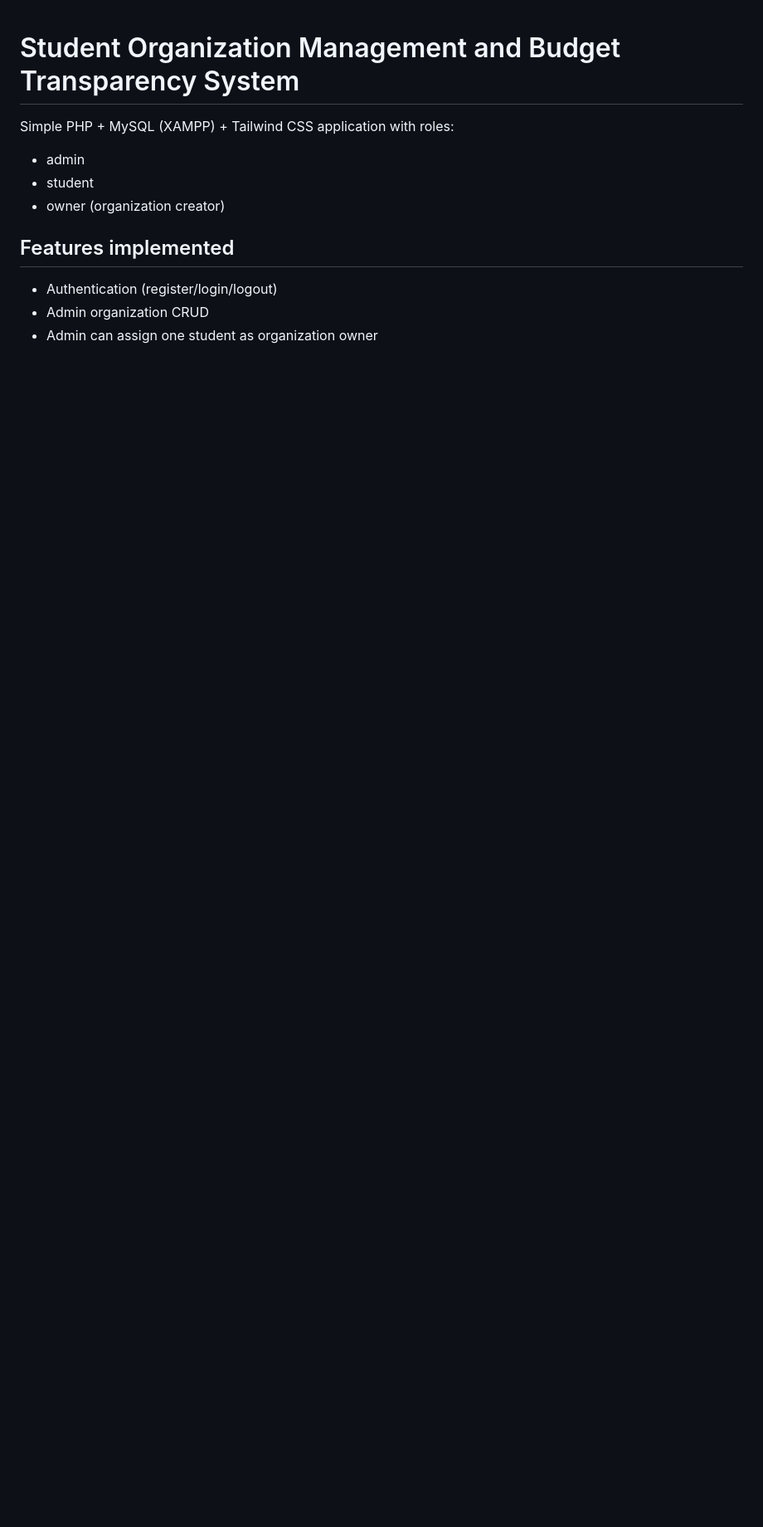
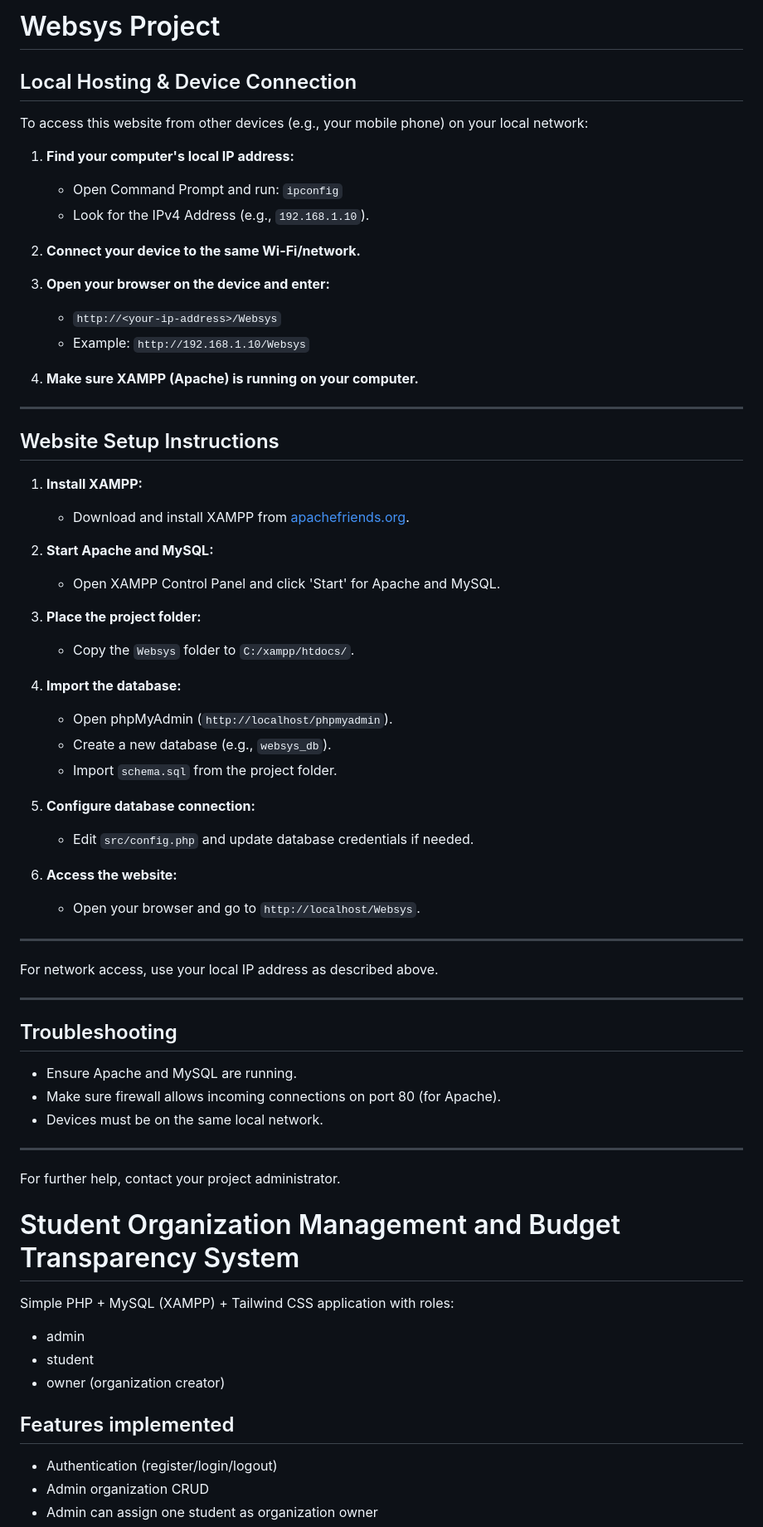
Before and after one commit to sol-093/Websys, a Markdown page: README.md, the part around the change. Shown at 83% size. Drawn GitHub-style; blank space fills up the shorter version.

Commit message:
Update README.md with device connection and setup instructions

```diff
--- a/README.md
+++ b/README.md
@@ -1,3 +1,60 @@
+# Websys Project
+
+## Local Hosting & Device Connection
+
+To access this website from other devices (e.g., your mobile phone) on your local network:
+
+1. **Find your computer's local IP address:**
+   - Open Command Prompt and run: `ipconfig`
+   - Look for the IPv4 Address (e.g., `192.168.1.10`).
+
+2. **Connect your device to the same Wi-Fi/network.**
+
+3. **Open your browser on the device and enter:**
+   - `http://<your-ip-address>/Websys`
+   - Example: `http://192.168.1.10/Websys`
+
+4. **Make sure XAMPP (Apache) is running on your computer.**
+
+---
+
+## Website Setup Instructions
+
+1. **Install XAMPP:**
+   - Download and install XAMPP from [apachefriends.org](https://www.apachefriends.org/).
+
+2. **Start Apache and MySQL:**
+   - Open XAMPP Control Panel and click 'Start' for Apache and MySQL.
+
+3. **Place the project folder:**
+   - Copy the `Websys` folder to `C:/xampp/htdocs/`.
+
+4. **Import the database:**
+   - Open phpMyAdmin (`http://localhost/phpmyadmin`).
+   - Create a new database (e.g., `websys_db`).
+   - Import `schema.sql` from the project folder.
+
+5. **Configure database connection:**
+   - Edit `src/config.php` and update database credentials if needed.
+
+6. **Access the website:**
+   - Open your browser and go to `http://localhost/Websys`.
+
+---
+
+For network access, use your local IP address as described above.
+
+---
+
+## Troubleshooting
+- Ensure Apache and MySQL are running.
+- Make sure firewall allows incoming connections on port 80 (for Apache).
+- Devices must be on the same local network.
+
+---
+
+For further help, contact your project administrator.
+
 # Student Organization Management and Budget Transparency System
 
 Simple PHP + MySQL (XAMPP) + Tailwind CSS application with roles:
```
